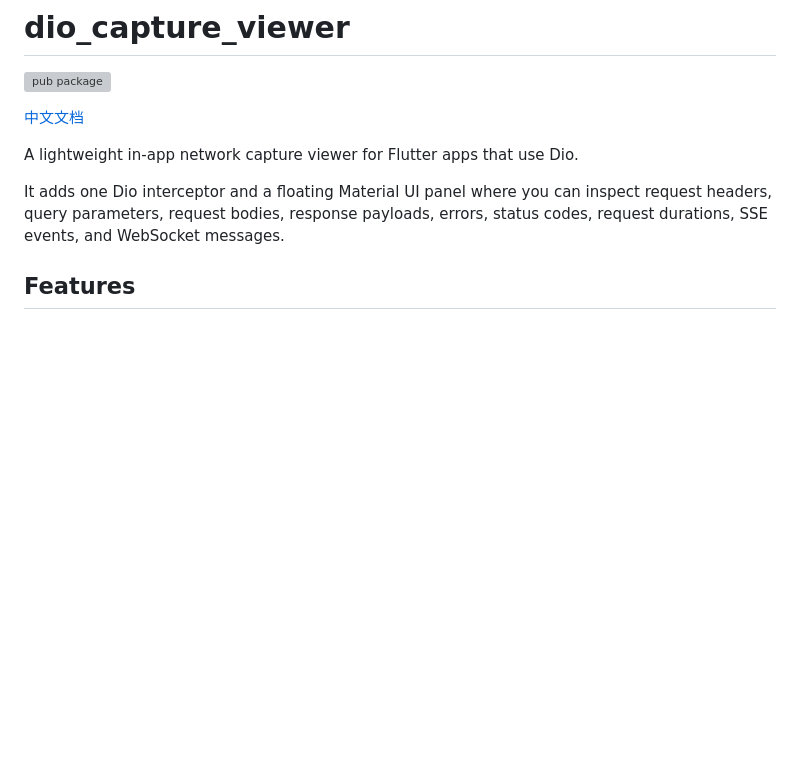
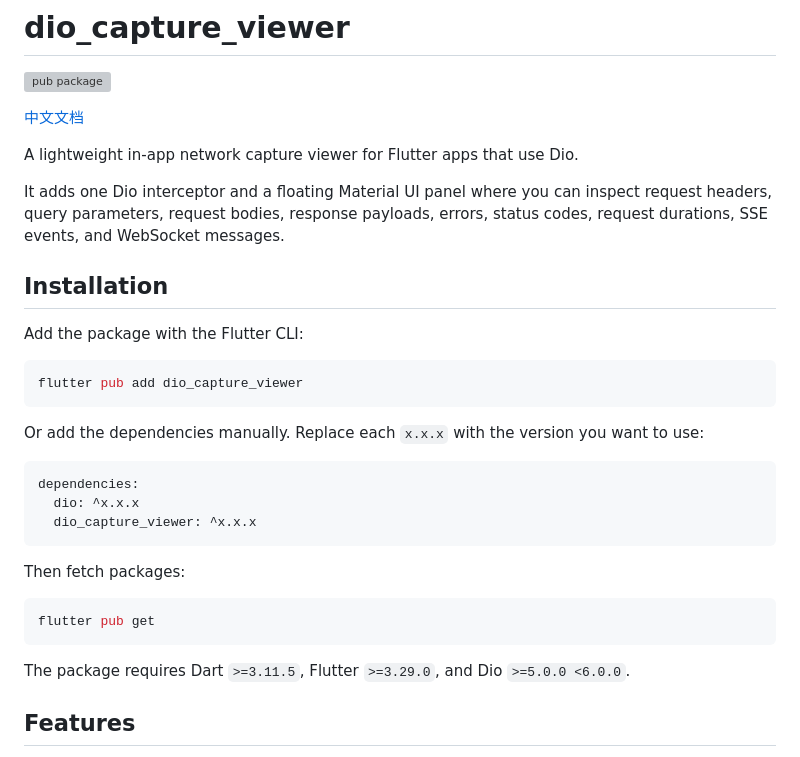
Before and after one commit to seapeak233/dio_capture_viewer, a Markdown page: README.md, the part around the change. Drawn GitHub-style; blank space fills up the shorter version; grey boxes are pictures that could not be loaded.

Commit message:
docs: add installation instructions

````diff
--- a/README.md
+++ b/README.md
@@ -9,6 +9,31 @@ A lightweight in-app network capture viewer for Flutter apps that use Dio.
 It adds one Dio interceptor and a floating Material UI panel where you can
 inspect request headers, query parameters, request bodies, response payloads,
 errors, status codes, request durations, SSE events, and WebSocket messages.
+
+## Installation
+
+Add the package with the Flutter CLI:
+
+```bash
+flutter pub add dio_capture_viewer
+```
+
+Or add the dependencies manually. Replace each `x.x.x` with the version you
+want to use:
+
+```yaml
+dependencies:
+  dio: ^x.x.x
+  dio_capture_viewer: ^x.x.x
+```
+
+Then fetch packages:
+
+```bash
+flutter pub get
+```
+
+The package requires Dart `>=3.11.5`, Flutter `>=3.29.0`, and Dio `>=5.0.0 <6.0.0`.
 
 ## Features
 
````
Also changed, not shown: README_zh.md (+24 -0 lines).
